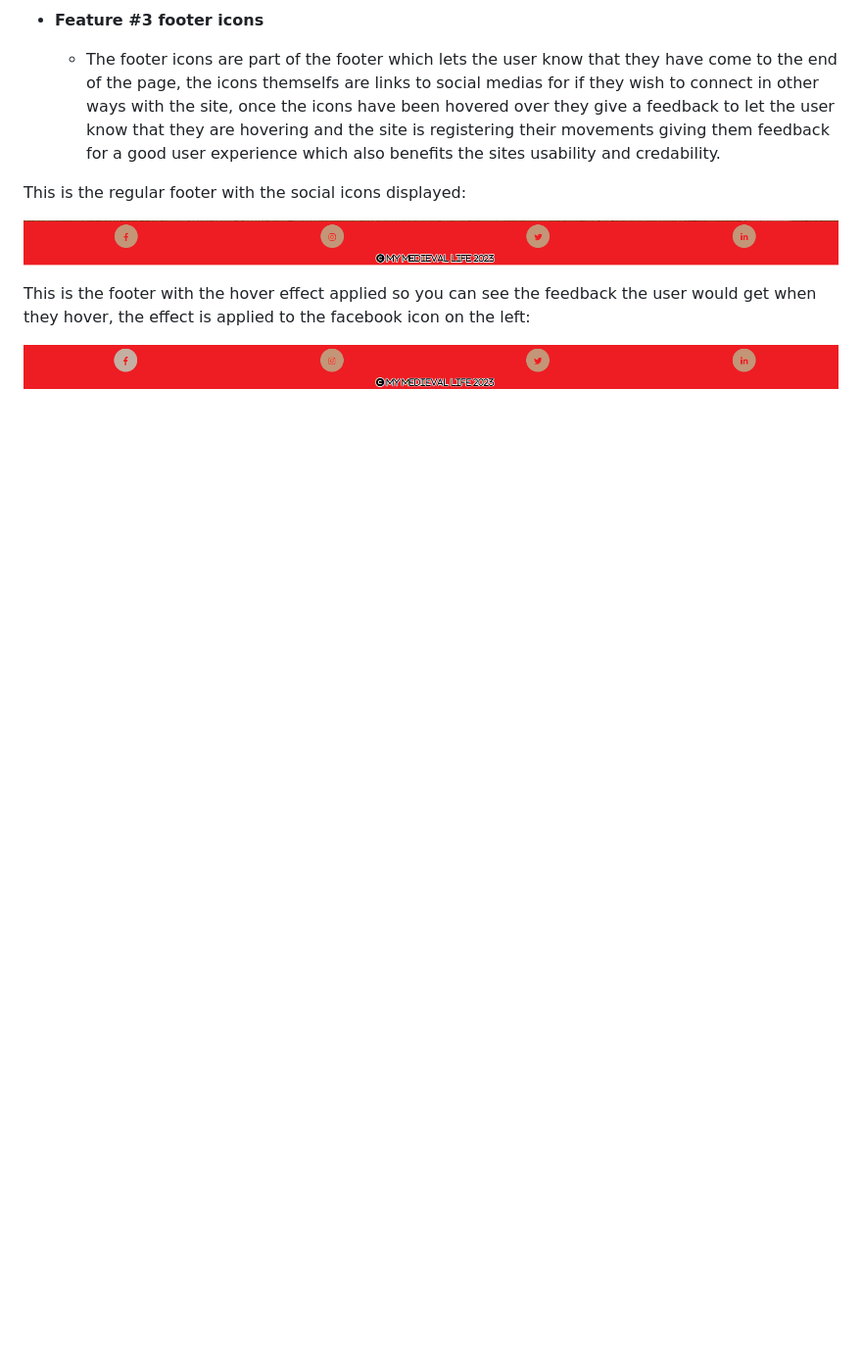
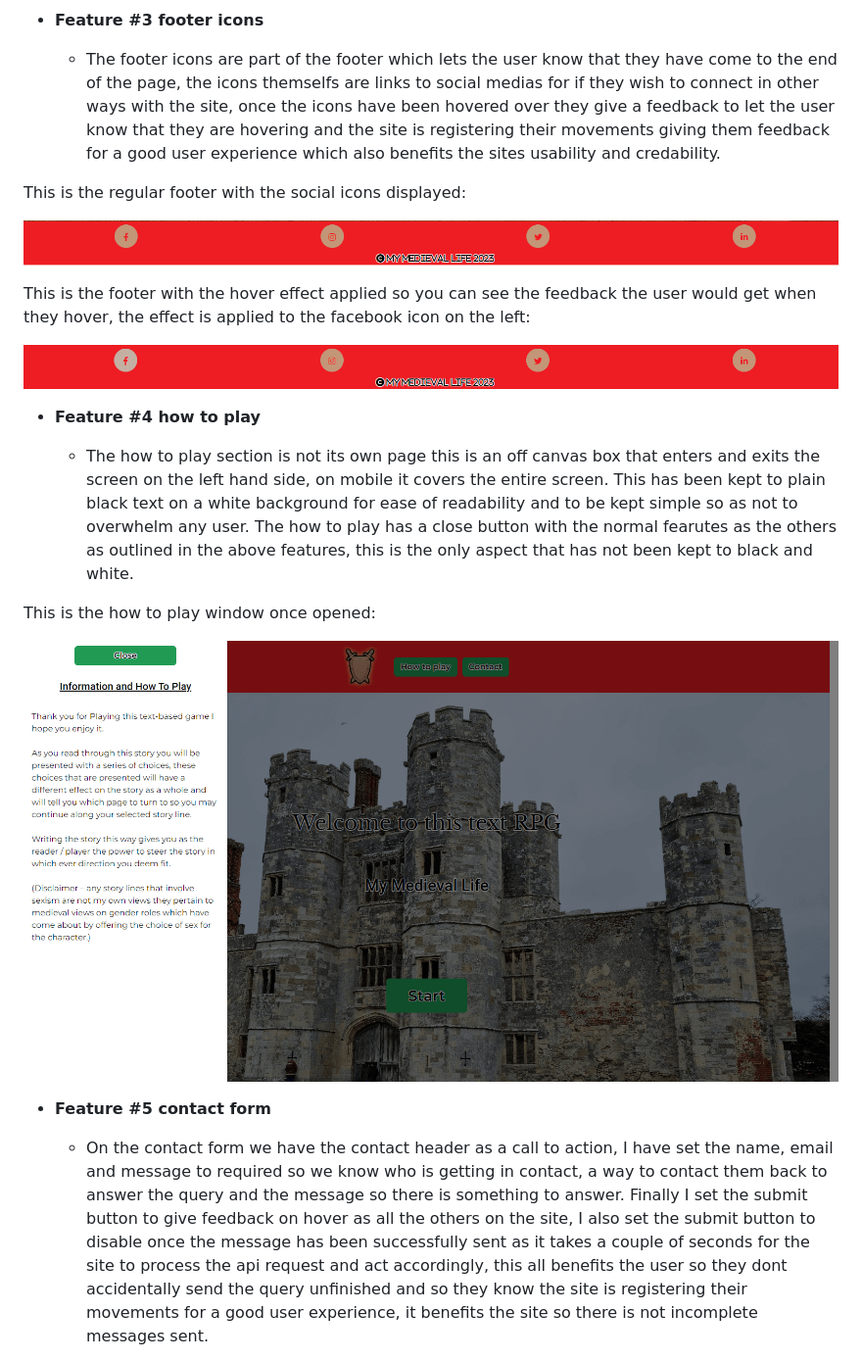
Before and after one commit to Nap199I/Text-based-RPG, a Markdown page: README.md, the part around one of its changes. Shown at 98% size. Rendered like a GitHub page; blank space fills up the shorter version.

```diff
--- a/README.md
+++ b/README.md
@@ -145,3 +145,18 @@ This is the regular footer with the social icons displayed:
 This is the footer with the hover effect applied so you can see the feedback the user would get when they hover, the effect is applied to the facebook icon on the left:
 
 ![screenshot](documentation/readme/features/footersocialhover.png)
+
+- **Feature #4 how to play**
+
+    - The how to play section is not its own page this is an off canvas box that enters and exits the screen on the left hand side, on mobile it covers the entire screen.
+    This has been kept to plain black text on a white background for ease of readability and to be kept simple so as not to overwhelm any user.
+    The how to play has a close button with the normal fearutes as the others as outlined in the above features, this is the only aspect that has not been kept to black and white.
+
+This is the how to play window once opened:
+
+![screenshot](documentation/readme/features/howtoplay.png)
+
+- **Feature #5 contact form**
+
+    - On the contact form we have the contact header as a call to action, I have set the name, email and message to required so we know who is getting in contact, a way to contact them back to answer the query and the message so there is something to answer. Finally I set the submit button to give feedback on hover as all the others on the site, I also set the submit button to disable once the message has been successfully sent as it takes a couple of seconds for the site to process the api request and act accordingly, this all benefits the user so they dont accidentally send the query unfinished and so they know the site is registering their movements for a good user experience, it benefits the site so there is not incomplete messages sent.
+
```
Also changed, not shown: other parts of README.md (+19 -0 lines).
